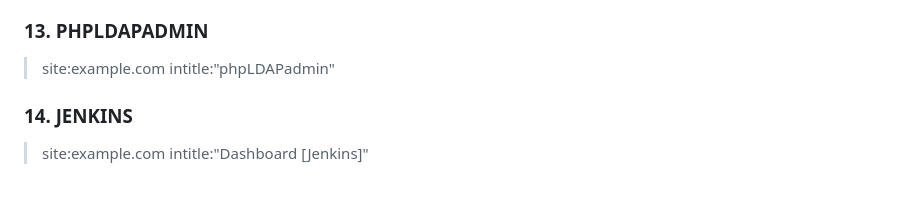
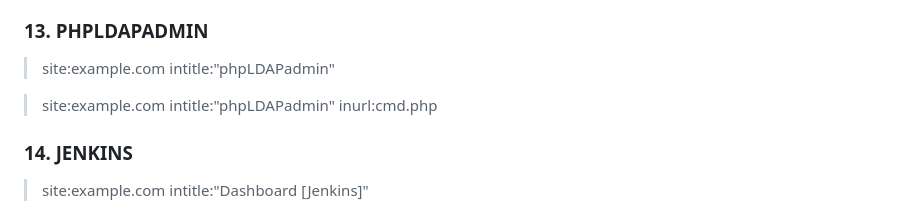
Before and after one commit to rix4uni/google-dorks-bug-bounty, a Markdown page: README.md, the part around the change. Drawn GitHub-style; blank space fills up the shorter version.

```diff
--- a/README.md
+++ b/README.md
@@ -74,6 +74,8 @@ A list of Google Dorks for Bug Bounty, Web Application Security, and Pentesting
 ### 13. PHPLDAPADMIN
 > site:example.com intitle:"phpLDAPadmin"
 
+> site:example.com intitle:"phpLDAPadmin" inurl:cmd.php
+
 ### 14. JENKINS
 > site:example.com intitle:"Dashboard [Jenkins]"
 
```
